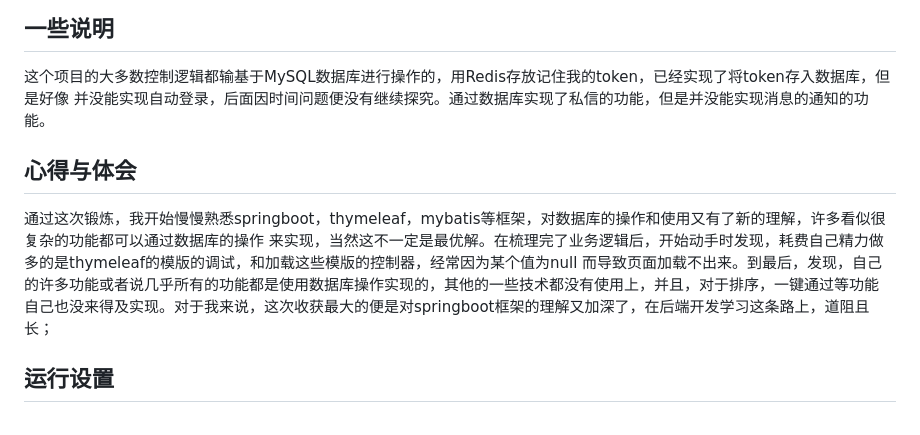
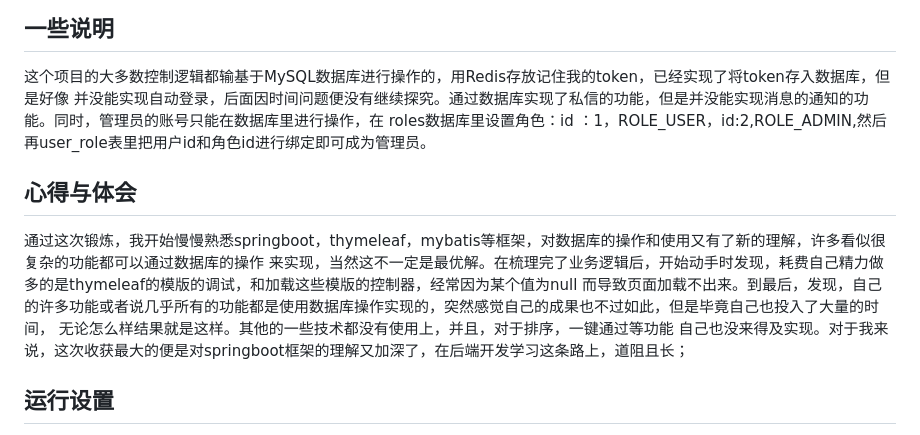
Before and after one commit to thegoose2/bluemountin, a Markdown page: README.md, the part around the change. Drawn GitHub-style.

```diff
--- a/README.md
+++ b/README.md
@@ -36,12 +36,14 @@ js中，comment控制的是文章详情页的操作逻辑，也就是点击阅
 
 ## 一些说明
 这个项目的大多数控制逻辑都输基于MySQL数据库进行操作的，用Redis存放记住我的token，已经实现了将token存入数据库，但是好像
-并没能实现自动登录，后面因时间问题便没有继续探究。通过数据库实现了私信的功能，但是并没能实现消息的通知的功能。
+并没能实现自动登录，后面因时间问题便没有继续探究。通过数据库实现了私信的功能，但是并没能实现消息的通知的功能。同时，管理员的账号只能在数据库里进行操作，在
+roles数据库里设置角色：id ：1，ROLE_USER，id:2,ROLE_ADMIN,然后再user_role表里把用户id和角色id进行绑定即可成为管理员。
 
 ## 心得与体会
 通过这次锻炼，我开始慢慢熟悉springboot，thymeleaf，mybatis等框架，对数据库的操作和使用又有了新的理解，许多看似很复杂的功能都可以通过数据库的操作
 来实现，当然这不一定是最优解。在梳理完了业务逻辑后，开始动手时发现，耗费自己精力做多的是thymeleaf的模版的调试，和加载这些模版的控制器，经常因为某个值为null
-而导致页面加载不出来。到最后，发现，自己的许多功能或者说几乎所有的功能都是使用数据库操作实现的，其他的一些技术都没有使用上，并且，对于排序，一键通过等功能
+而导致页面加载不出来。到最后，发现，自己的许多功能或者说几乎所有的功能都是使用数据库操作实现的，突然感觉自己的成果也不过如此，但是毕竟自己也投入了大量的时间，
+无论怎么样结果就是这样。其他的一些技术都没有使用上，并且，对于排序，一键通过等功能
 自己也没来得及实现。对于我来说，这次收获最大的便是对springboot框架的理解又加深了，在后端开发学习这条路上，道阻且长；
 
 ## 运行设置
```
